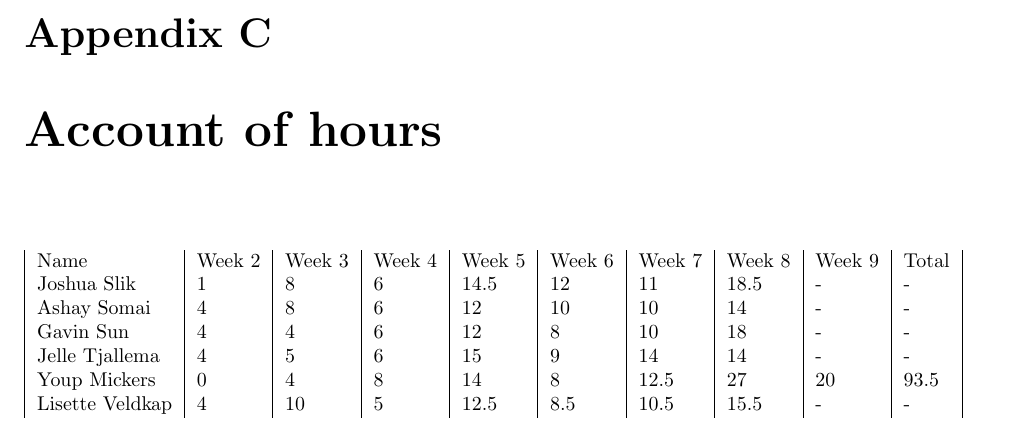
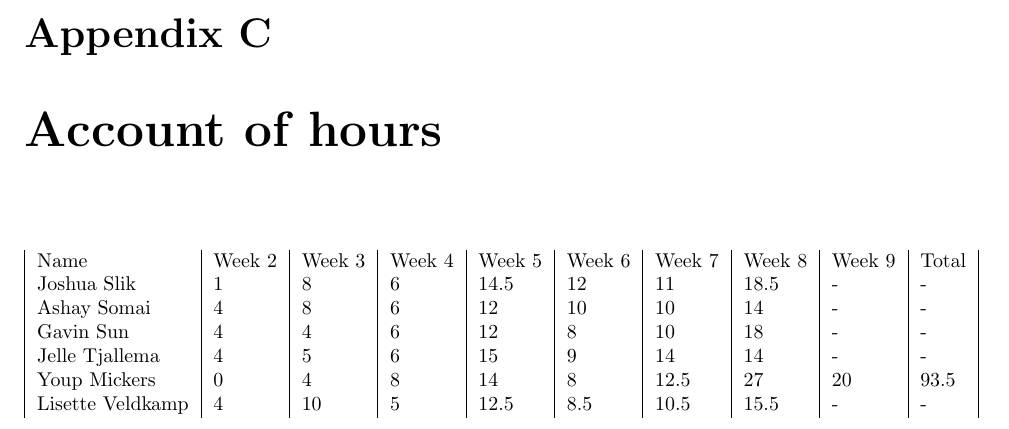
Before and after one commit to JoshCode-uni/MAS2015, a LaTeX thesis (report/MAS Report.tex, which reads report/contents/appendix/workhours/workhours.tex): part of page 33 of 33, cut so that both start at the same text. Compiled offline with pdfLaTeX.

Commit message:
Fixed Lisette's name in the account of hours

```diff
--- a/report/contents/appendix/workhours/workhours.tex
+++ b/report/contents/appendix/workhours/workhours.tex
@@ -9,6 +9,6 @@
  Gavin Sun & 4 & 4 & 6 & 12 & 8 & 10 & 18 & - & - & \\
  Jelle Tjallema & 4 & 5 & 6 & 15 & 9 & 14 & 14 & - & - & \\
  Youp Mickers & 0 & 4 & 8 & 14 & 8 & 12.5 & 27 & 20 & 93.5 & \\
- Lisette Veldkap & 4 & 10 & 5 & 12.5 & 8.5 & 10.5 & 15.5 & - & - & \\
+ Lisette Veldkamp & 4 & 10 & 5 & 12.5 & 8.5 & 10.5 & 15.5 & - & - & \\
 \end{tabular}
 \end{table}
```
